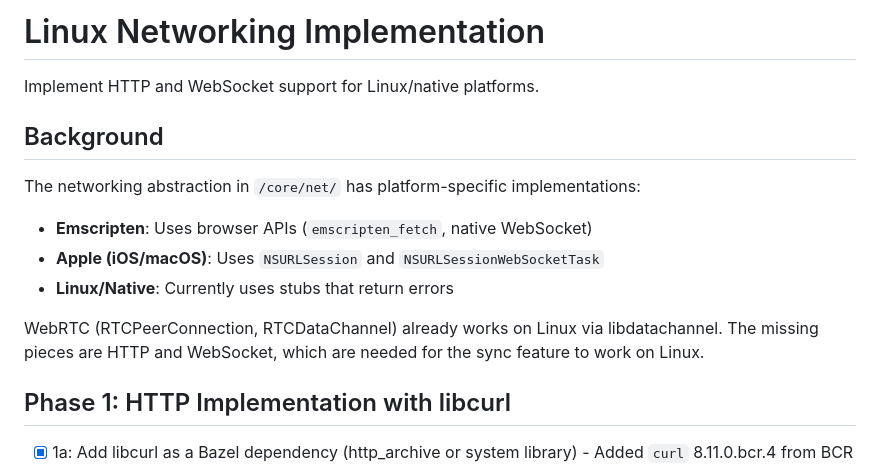
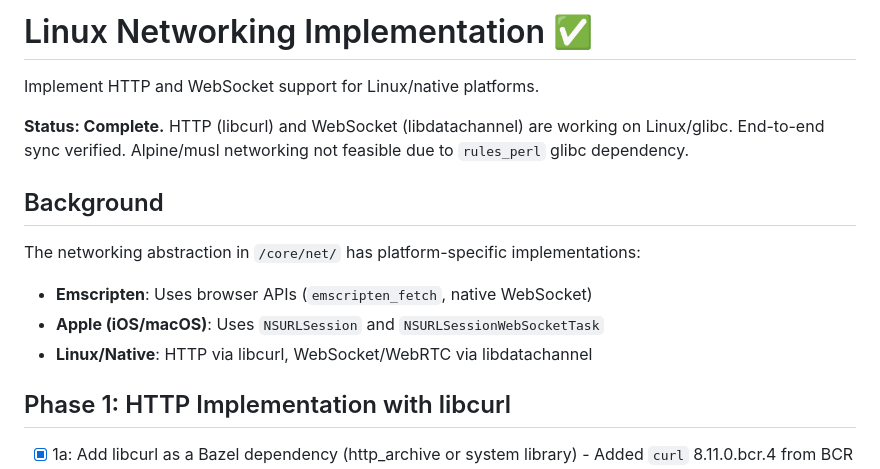
Before and after one commit to aduermael/cells, a Markdown page: plans/2026-02-06-linux-networking.md, the part around the change. Drawn GitHub-style.

Commit message:
3c: mark linux networking plan as complete
Co-Authored-By: Claude Opus 4.6 <noreply@anthropic.com>

```diff
--- a/plans/2026-02-06-linux-networking.md
+++ b/plans/2026-02-06-linux-networking.md
@@ -1,15 +1,15 @@
-# Linux Networking Implementation
+# Linux Networking Implementation ✅
 
 Implement HTTP and WebSocket support for Linux/native platforms.
+
+**Status: Complete.** HTTP (libcurl) and WebSocket (libdatachannel) are working on Linux/glibc. End-to-end sync verified. Alpine/musl networking not feasible due to `rules_perl` glibc dependency.
 
 ## Background
 
 The networking abstraction in `/core/net/` has platform-specific implementations:
 - **Emscripten**: Uses browser APIs (`emscripten_fetch`, native WebSocket)
 - **Apple (iOS/macOS)**: Uses `NSURLSession` and `NSURLSessionWebSocketTask`
-- **Linux/Native**: Currently uses stubs that return errors
-
-WebRTC (RTCPeerConnection, RTCDataChannel) already works on Linux via libdatachannel. The missing pieces are HTTP and WebSocket, which are needed for the sync feature to work on Linux.
+- **Linux/Native**: HTTP via libcurl, WebSocket/WebRTC via libdatachannel
 
 ## Phase 1: HTTP Implementation with libcurl
 
```
